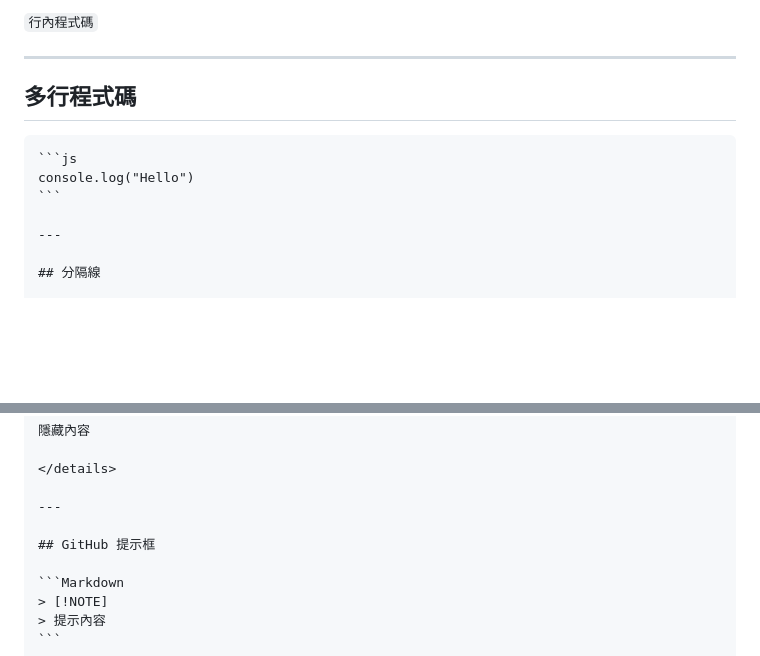
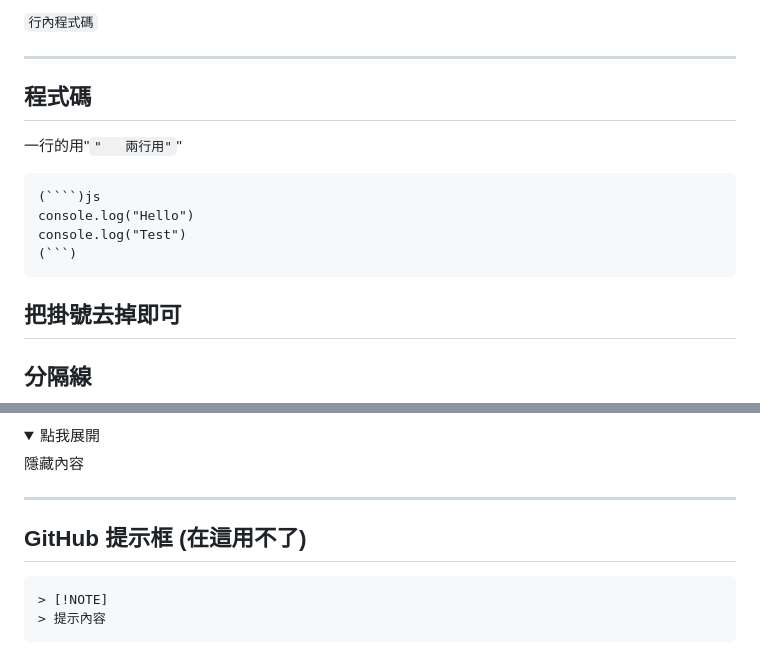
Before and after one commit to meowmi0122/Blog-Meow, a Markdown page: Blog/3/index.md, 2 parts joined by grey strips. Drawn GitHub-style; folded sections open; blank space fills up the shorter version.

Commit message:
Update In VSCode

`````diff
--- a/Blog/3/index.md
+++ b/Blog/3/index.md
@@ -227,13 +227,19 @@ Markdown 是一種「輕量級標記語言」。
 
 ---
 
-## 多行程式碼
+## 程式碼
+
+一行的用"```"
+兩行用"```"
+
 
 ````Markdown
-```js
+(````)js
 console.log("Hello")
-```
-
+console.log("Test")
+(```)
+````
+把掛號去掉即可
 ---
 
 ## 分隔線
@@ -398,7 +404,7 @@ https://google.com
 
 ---
 
-## GitHub 提示框
+## GitHub 提示框 (在這用不了)
 
 ```Markdown
 > [!NOTE]
`````
